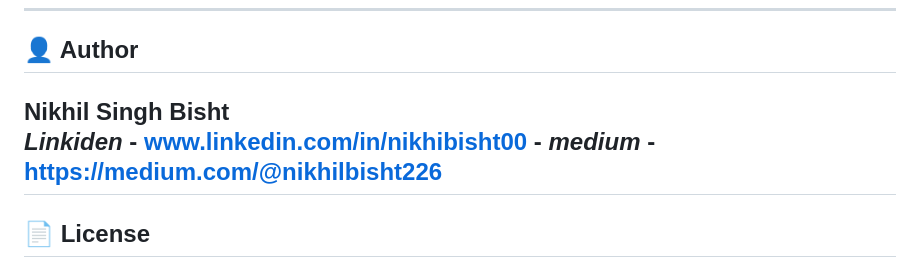
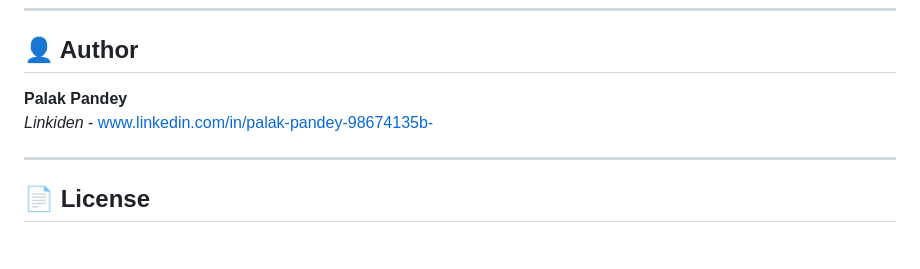
Before and after one commit to palak-1913/Campus_Connect, a Markdown page: README.md, the part around the change. GitHub-like rendering.

```diff
--- a/README.md
+++ b/README.md
@@ -270,9 +270,9 @@ flask
 
 ## 👤 Author
 
-**Nikhil Singh Bisht**
-*Linkiden* - www.linkedin.com/in/nikhibisht00 -
-*medium* - https://medium.com/@nikhilbisht226
+**Palak Pandey**
+*Linkiden* - www.linkedin.com/in/palak-pandey-98674135b-
+
 ---
 
 ## 📄 License
```
